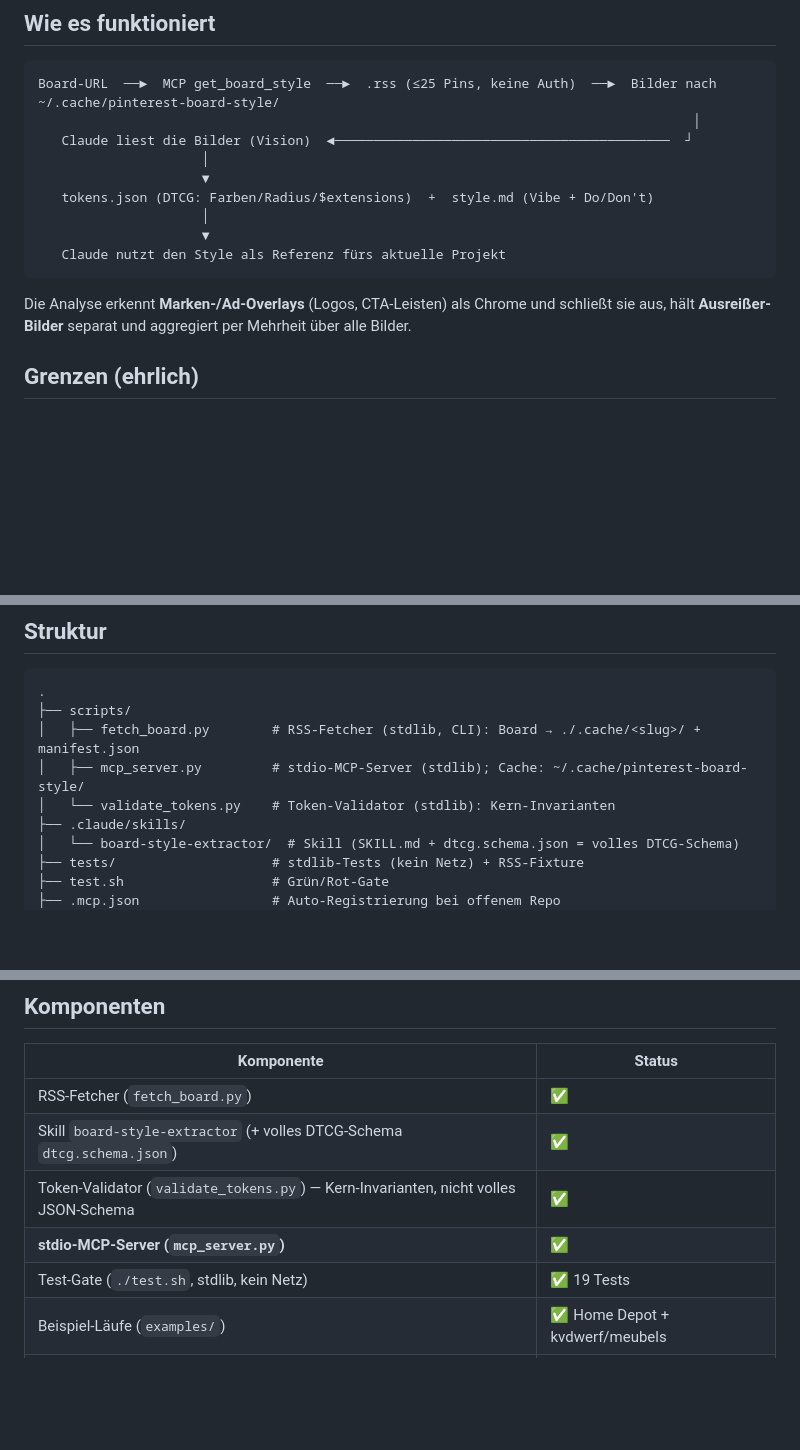
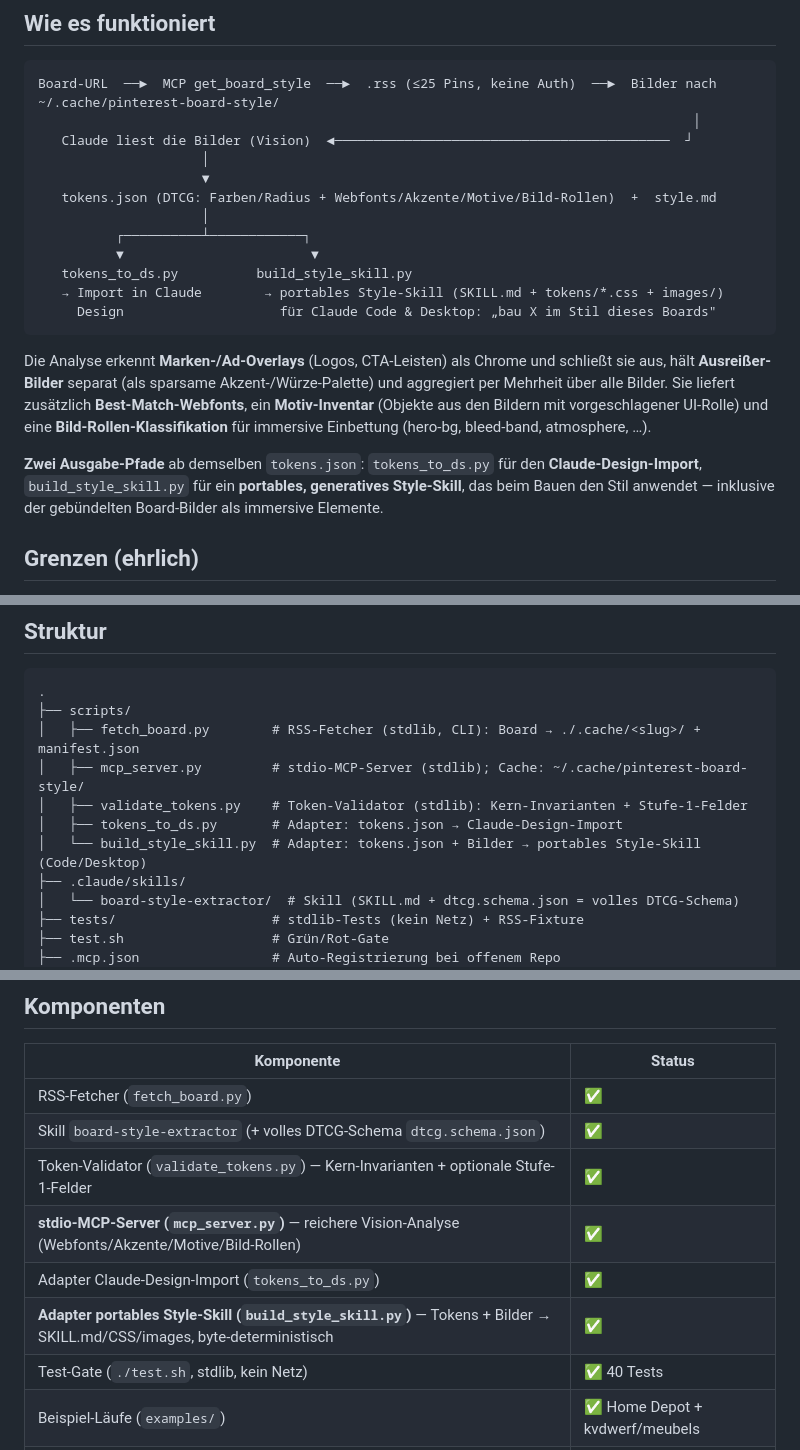
Before and after one commit to jurimaxam-dotcom/pinterest-board-style-mcp, a Markdown page: README.md, 3 parts joined by grey strips. Rendered like a GitHub page; blank space fills up the shorter version.

Commit message:
docs: README — vollstaendige 3-Stufen-Pipeline + zweiter Ausgabepfad
Diagramm + Struktur + Komponenten ergaenzt: build_style_skill.py (portables
Style-Skill) und tokens_to_ds.py (Claude-Design-Import) als zwei Ausgabe-
pfade ab demselben tokens.json; reichere Vision-Analyse dokumentiert;
Test-Zahl 19 -> 40.

Co-Authored-By: Claude Opus 4.8 (1M context) <noreply@anthropic.com>

````diff
--- a/README.md
+++ b/README.md
@@ -44,14 +44,24 @@ Board-URL  ──►  MCP get_board_style  ──►  .rss (≤25 Pins, keine Au
    Claude liest die Bilder (Vision)  ◄───────────────────────────────────────────  ┘
                      │
                      ▼
-   tokens.json (DTCG: Farben/Radius/$extensions)  +  style.md (Vibe + Do/Don't)
+   tokens.json (DTCG: Farben/Radius + Webfonts/Akzente/Motive/Bild-Rollen)  +  style.md
                      │
-                     ▼
-   Claude nutzt den Style als Referenz fürs aktuelle Projekt
+          ┌──────────┴────────────┐
+          ▼                        ▼
+   tokens_to_ds.py          build_style_skill.py
+   → Import in Claude        → portables Style-Skill (SKILL.md + tokens/*.css + images/)
+     Design                    für Claude Code & Desktop: „bau X im Stil dieses Boards"
 ```
 
 Die Analyse erkennt **Marken-/Ad-Overlays** (Logos, CTA-Leisten) als Chrome und schließt sie aus,
-hält **Ausreißer-Bilder** separat und aggregiert per Mehrheit über alle Bilder.
+hält **Ausreißer-Bilder** separat (als sparsame Akzent-/Würze-Palette) und aggregiert per Mehrheit
+über alle Bilder. Sie liefert zusätzlich **Best-Match-Webfonts**, ein **Motiv-Inventar** (Objekte aus
+den Bildern mit vorgeschlagener UI-Rolle) und eine **Bild-Rollen-Klassifikation** für immersive
+Einbettung (hero-bg, bleed-band, atmosphere, …).
+
+**Zwei Ausgabe-Pfade** ab demselben `tokens.json`: `tokens_to_ds.py` für den **Claude-Design-Import**,
+`build_style_skill.py` für ein **portables, generatives Style-Skill**, das beim Bauen den Stil anwendet —
+inklusive der gebündelten Board-Bilder als immersive Elemente.
 
 ## Grenzen (ehrlich)
 
@@ -87,7 +97,9 @@ Beide teilen denselben Kern: `scripts/fetch_board.py` (RSS → Bilder) + dasselb
 ├── scripts/
 │   ├── fetch_board.py        # RSS-Fetcher (stdlib, CLI): Board → ./.cache/<slug>/ + manifest.json
 │   ├── mcp_server.py         # stdio-MCP-Server (stdlib); Cache: ~/.cache/pinterest-board-style/
-│   └── validate_tokens.py    # Token-Validator (stdlib): Kern-Invarianten
+│   ├── validate_tokens.py    # Token-Validator (stdlib): Kern-Invarianten + Stufe-1-Felder
+│   ├── tokens_to_ds.py       # Adapter: tokens.json → Claude-Design-Import
+│   └── build_style_skill.py  # Adapter: tokens.json + Bilder → portables Style-Skill (Code/Desktop)
 ├── .claude/skills/
 │   └── board-style-extractor/  # Skill (SKILL.md + dtcg.schema.json = volles DTCG-Schema)
 ├── tests/                    # stdlib-Tests (kein Netz) + RSS-Fixture
@@ -103,9 +115,11 @@ Beide teilen denselben Kern: `scripts/fetch_board.py` (RSS → Bilder) + dasselb
 |---|---|
 | RSS-Fetcher (`fetch_board.py`) | ✅ |
 | Skill `board-style-extractor` (+ volles DTCG-Schema `dtcg.schema.json`) | ✅ |
-| Token-Validator (`validate_tokens.py`) — Kern-Invarianten, nicht volles JSON-Schema | ✅ |
-| **stdio-MCP-Server (`mcp_server.py`)** | ✅ |
-| Test-Gate (`./test.sh`, stdlib, kein Netz) | ✅ 19 Tests |
+| Token-Validator (`validate_tokens.py`) — Kern-Invarianten + optionale Stufe-1-Felder | ✅ |
+| **stdio-MCP-Server (`mcp_server.py`)** — reichere Vision-Analyse (Webfonts/Akzente/Motive/Bild-Rollen) | ✅ |
+| Adapter Claude-Design-Import (`tokens_to_ds.py`) | ✅ |
+| **Adapter portables Style-Skill (`build_style_skill.py`)** — Tokens + Bilder → SKILL.md/CSS/images, byte-deterministisch | ✅ |
+| Test-Gate (`./test.sh`, stdlib, kein Netz) | ✅ 40 Tests |
 | Beispiel-Läufe (`examples/`) | ✅ Home Depot + kvdwerf/meubels |
 | Optionaler OAuth-Pfad (private Boards) | 📄 spezifiziert, nicht Pflicht |
 
````
